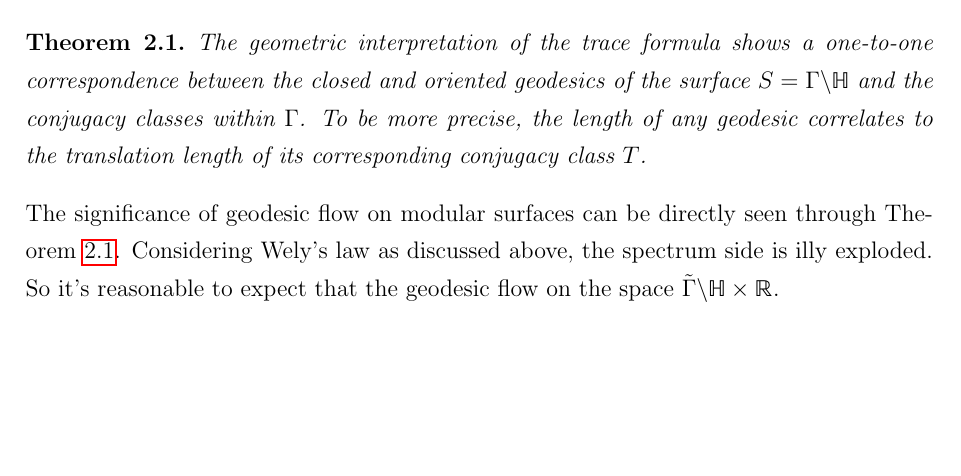
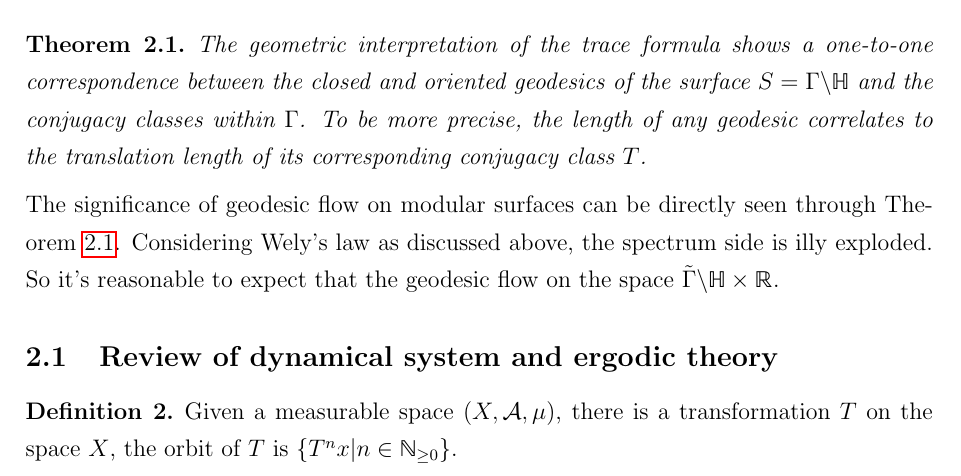
Before and after one commit to Yomathnotcool/The-existence-of-Weyl-Law-, a LaTeX document (main.tex): part of page 3 of 4, cut so that both start at the same text, the shorter picture padded with empty space. Compiled offline with pdfLaTeX.

Commit message:
Updates from Overleaf

```diff
--- a/main.tex
+++ b/main.tex
@@ -106,6 +106,13 @@ Let $N_{\Delta_{M}}$ be the number of eigenvalues, counted with multiplicity, of
 \end{thm}
 
 The significance of geodesic flow on modular surfaces can be directly seen through Theorem \ref{geodesictoconjugacy}. Considering Wely's law as discussed above, the spectrum side is illy exploded. So it's reasonable to expect that the geodesic flow on the space $\Tilde{\Gamma}\backslash \mathbb{H}\times \mathbb{R}$.
+
+\subsection{Review of dynamical system and ergodic theory}
+
+\begin{defi}
+    Given a measurable space $(X,\mathcal{A},\mu)$, there is a transformation $T$ on the space $X$, the orbit of $T$ is $\{T^{n}x|n\in\mathbb{N}_{\geq0}\}$.
+\end{defi}
+
 \newpage
 \bibliographystyle{plain}
 \bibliography{bib.bib}
```
